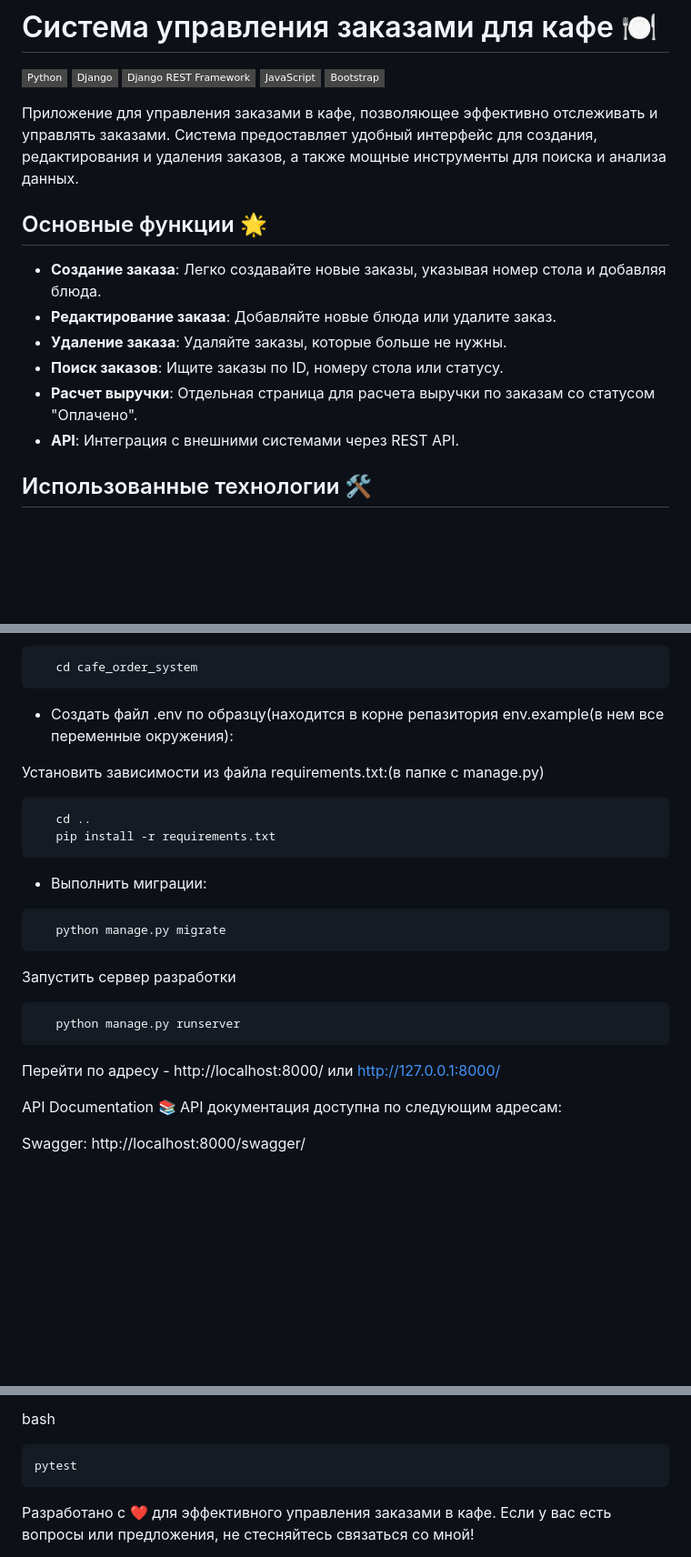
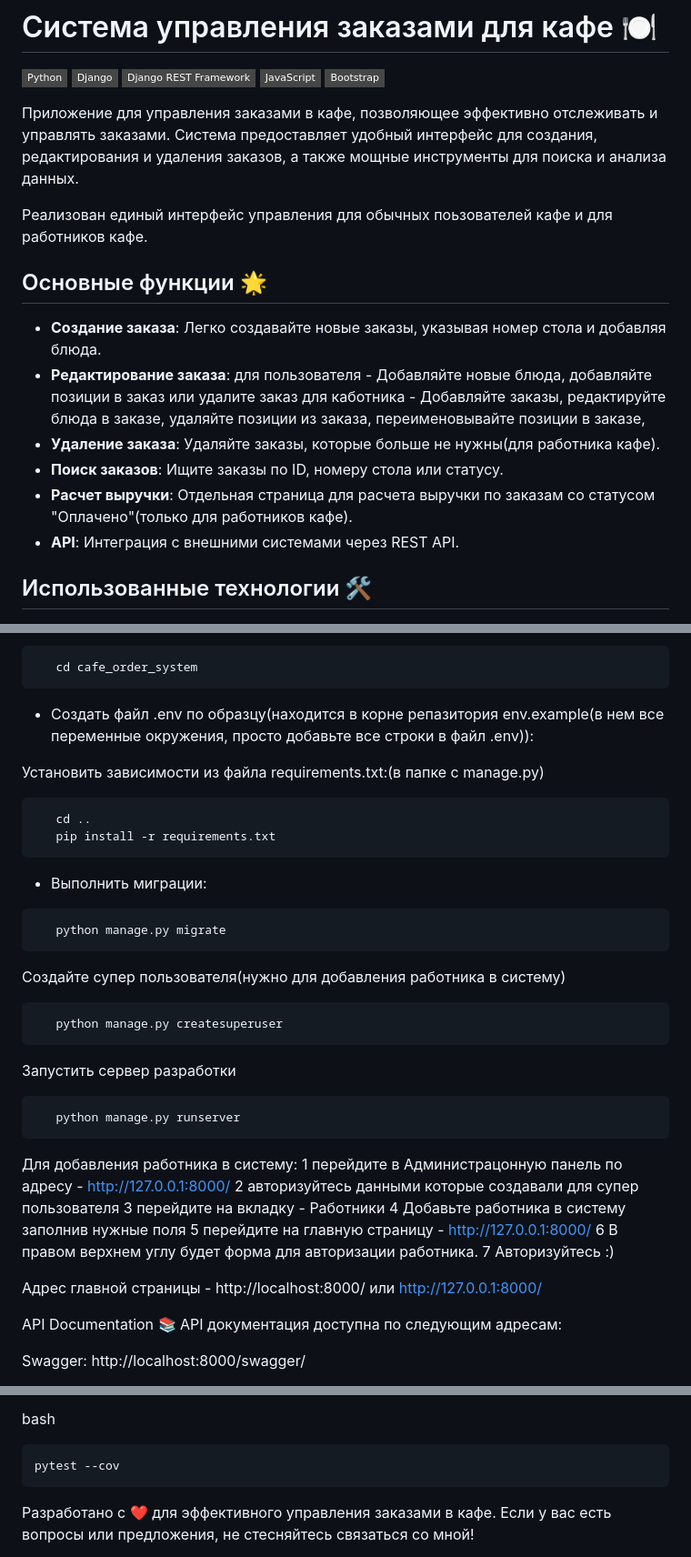
Before and after one commit to feniks1632/cafe_order_system, a Markdown page: README.md, 3 parts joined by grey strips. Shown at 91% size. Rendered like a GitHub page; badges without logos; blank space fills up the shorter version.

Commit message:
Update README.md
final fix

````diff
--- a/README.md
+++ b/README.md
@@ -8,13 +8,17 @@
 
 Приложение для управления заказами в кафе, позволяющее эффективно отслеживать и управлять заказами. Система предоставляет удобный интерфейс для создания, редактирования и удаления заказов, а также мощные инструменты для поиска и анализа данных.
 
+Реализован единый интерфейс управления для обычных поьзователей кафе и для работников кафе.
+
 ## Основные функции 🌟
 
 - **Создание заказа**: Легко создавайте новые заказы, указывая номер стола и добавляя блюда.
-- **Редактирование заказа**: Добавляйте новые блюда или удалите заказ.
-- **Удаление заказа**: Удаляйте заказы, которые больше не нужны.
+- **Редактирование заказа**:
+    для пользователя - Добавляйте новые блюда, добавляйте позиции в заказ или удалите заказ
+    для каботника - Добавляйте заказы, редактируйте блюда в заказе, удаляйте позиции из заказа, переименовывайте позиции в заказе,
+- **Удаление заказа**: Удаляйте заказы, которые больше не нужны(для работника кафе).
 - **Поиск заказов**: Ищите заказы по ID, номеру стола или статусу.
-- **Расчет выручки**: Отдельная страница для расчета выручки по заказам со статусом "Оплачено".
+- **Расчет выручки**: Отдельная страница для расчета выручки по заказам со статусом "Оплачено"(только для работников кафе).
 - **API**: Интеграция с внешними системами через REST API.
 
 ## Использованные технологии 🛠️
@@ -56,7 +60,7 @@ Cоздать и активировать виртуальное окружен
    cd cafe_order_system
 ```
 
-- Создать файл .env по образцу(находится в корне репазитория env.example(в нем все переменные окружения):
+- Создать файл .env по образцу(находится в корне репазитория env.example(в нем все переменные окружения, просто добавьте все строки в файл .env)):
 
 
 Установить зависимости из файла requirements.txt:(в папке с manage.py)
@@ -65,9 +69,15 @@ Cоздать и активировать виртуальное окружен
    cd ..
    pip install -r requirements.txt
 ```
+
 - Выполнить миграции:
 ```bash
    python manage.py migrate
+```
+
+Создайте супер пользователя(нужно для добавления работника в систему)
+```bash
+   python manage.py createsuperuser
 ```
 Запустить сервер разработки
 
@@ -75,7 +85,17 @@ Cоздать и активировать виртуальное окружен
    python manage.py runserver
 ```
 
- Перейти по адресу  - http://localhost:8000/ или http://127.0.0.1:8000/
+Для добавления работника в систему:
+1 перейдите в Администрацонную панель по адресу - http://127.0.0.1:8000/
+2 авторизуйтесь данными которые создавали для супер пользователя
+3 перейдите на вкладку - Работники
+4 Добавьте работника в систему заполнив нужные поля
+5 перейдите на главную страницу - http://127.0.0.1:8000/
+6 В правом верхнем углу будет форма для авторизации работника.
+7 Авторизуйтесь :)
+
+
+ Адрес главной страницы - http://localhost:8000/ или http://127.0.0.1:8000/
 
 API Documentation 📚
 API документация доступна по следующим адресам:
@@ -101,7 +121,7 @@ Redoc: http://localhost:8000/redoc/
 
 bash
 ```
-pytest
+pytest --cov
 ```
 Разработано с ❤️ для эффективного управления заказами в кафе. Если у вас есть вопросы или предложения, не стесняйтесь связаться со мной!
 
````
